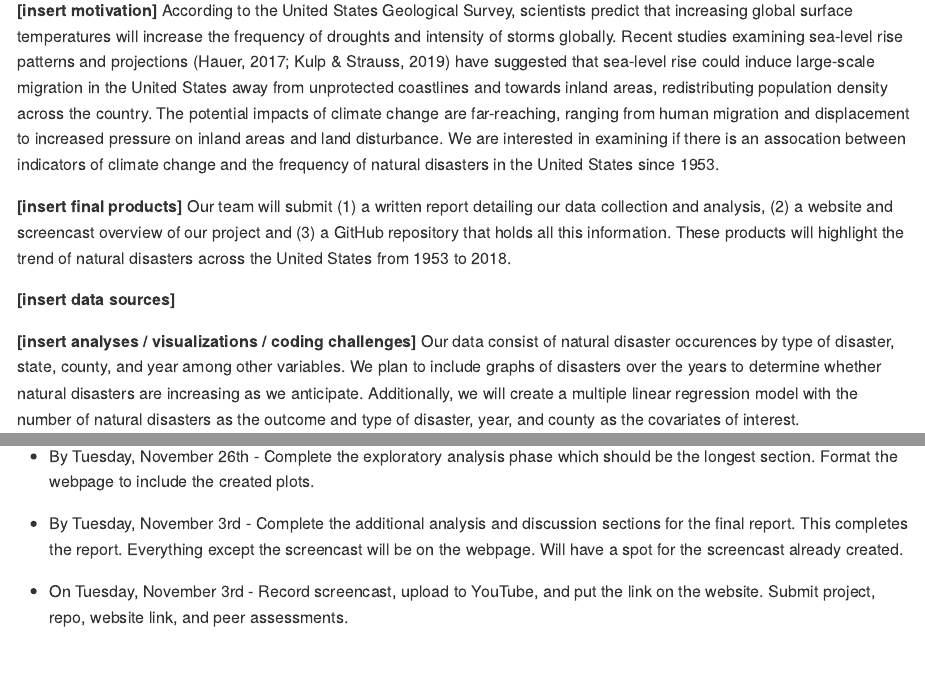
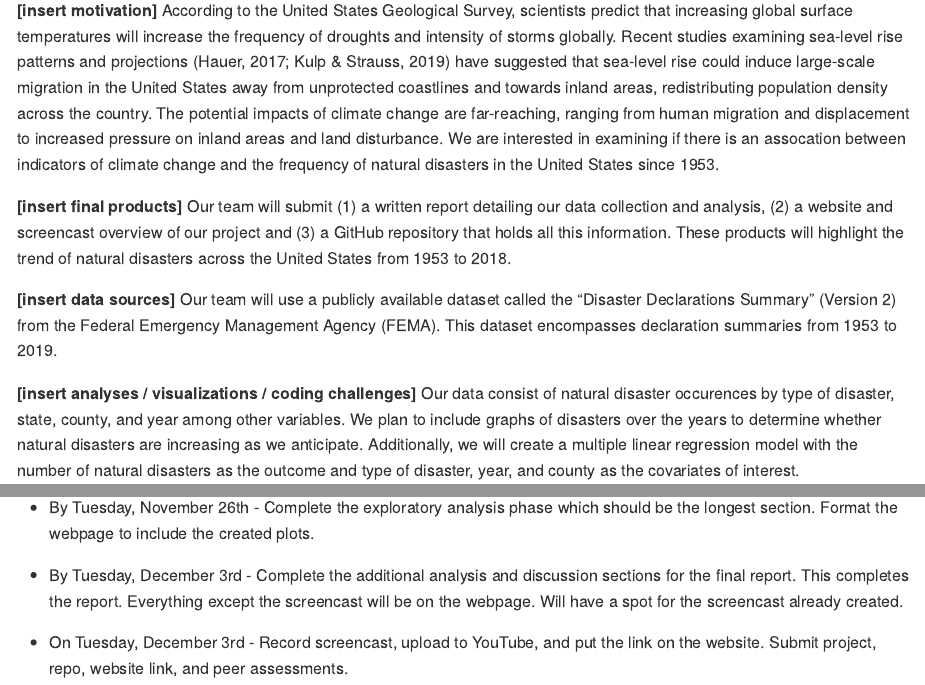
Before and after one commit to jana-lee/p8105_final_project, an R Markdown document (p8105_final_project.Rmd): the page in a window 1100 px wide, from 220 px down, and a second part further down, joined at a grey line. Rendered offline with R 4.5, knitr and Pandoc, with nearby package versions.

Commit message:
Adding data source and making two changes to the timeline (replaced November with December)

```diff
--- a/p8105_final_project.Rmd
+++ b/p8105_final_project.Rmd
@@ -16,7 +16,7 @@ library(tidyverse)
 
 **[insert final products]** Our team will submit (1) a written report detailing our data collection and analysis, (2) a website and screencast overview of our project and (3) a GitHub repository that holds all this information. These products will highlight the trend of natural disasters across the United States from 1953 to 2018.
 
-**[insert data sources]**
+**[insert data sources]** Our team will use a publicly available dataset called the "Disaster Declarations Summary" (Version 2) from the Federal Emergency Management Agency (FEMA). This dataset encompasses declaration summaries from 1953 to 2019.
 
 **[insert analyses / visualizations / coding challenges]** Our data consist of natural disaster occurences by type of disaster, state, county, and year among other variables. We plan to include graphs of disasters over the years to determine whether natural disasters are increasing as we anticipate. Additionally, we will create a multiple linear regression model with the number of natural disasters as the outcome and type of disaster, year, and county as the covariates of interest.
 
@@ -30,6 +30,6 @@ library(tidyverse)
 
 * By Tuesday, November 26th - Complete the exploratory analysis phase which should be the longest section. Format the webpage to include the created plots.
 
-* By Tuesday, November 3rd - Complete the additional analysis and discussion sections for the final report. This completes the report. Everything except the screencast will be on the webpage. Will have a spot for the screencast already created.
+* By Tuesday, December 3rd - Complete the additional analysis and discussion sections for the final report. This completes the report. Everything except the screencast will be on the webpage. Will have a spot for the screencast already created.
 
-* On Tuesday, November 3rd - Record screencast, upload to YouTube, and put the link on the website. Submit project, repo, website link, and peer assessments.
+* On Tuesday, December 3rd - Record screencast, upload to YouTube, and put the link on the website. Submit project, repo, website link, and peer assessments.
```
Also changed, not shown: p8105_final_project.md.
